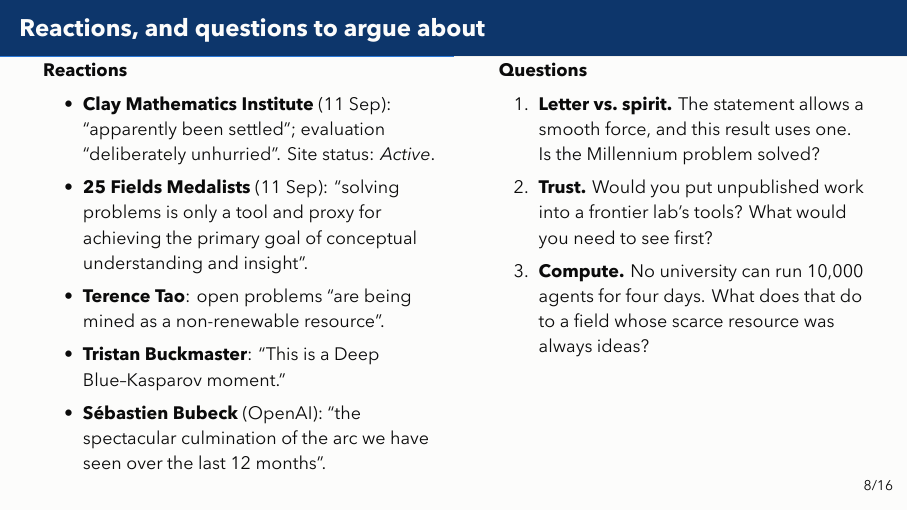
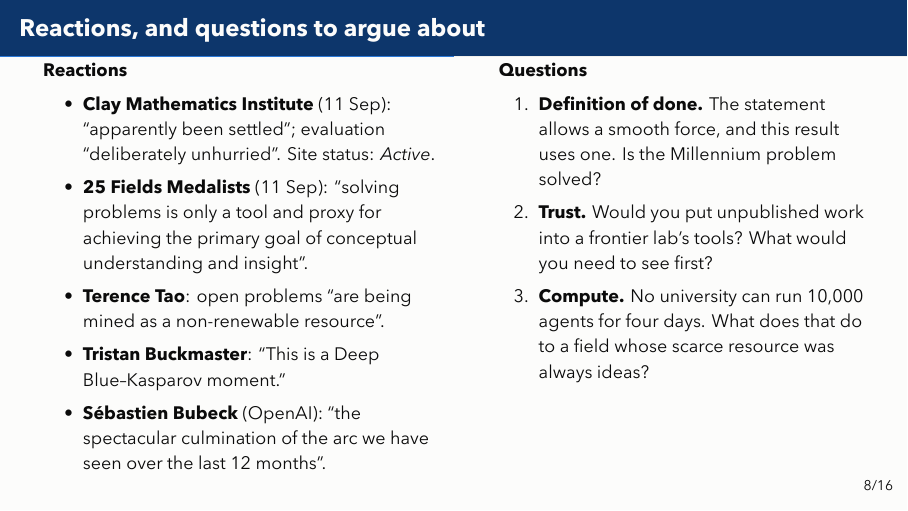
Before and after one commit to bradleypmartin/20260930-zd-ai-pdes-demo, LaTeX slides (slides/talk.tex): page 10 of 19. The pictures show the PDF file slides/talk.pdf that the author committed with the source.

Commit message:
feat(slides): first discussion question is Definition of done (#18)
Co-Authored-By: Claude Fable 5.1 <noreply@anthropic.com>

```diff
--- a/slides/talk.tex
+++ b/slides/talk.tex
@@ -304,7 +304,7 @@
     \column{0.46\textwidth}
     \textbf{Questions}
     \begin{enumerate}
-      \item \textbf{Letter vs.\ spirit.} The statement allows a smooth force,
+      \item \textbf{Definition of done.} The statement allows a smooth force,
         and this result uses one. Is the Millennium problem solved?
       \item \textbf{Trust.} Would you put unpublished work into a frontier
         lab's tools? What would you need to see first?
```
Also changed, not shown: slides/talk.pdf.
